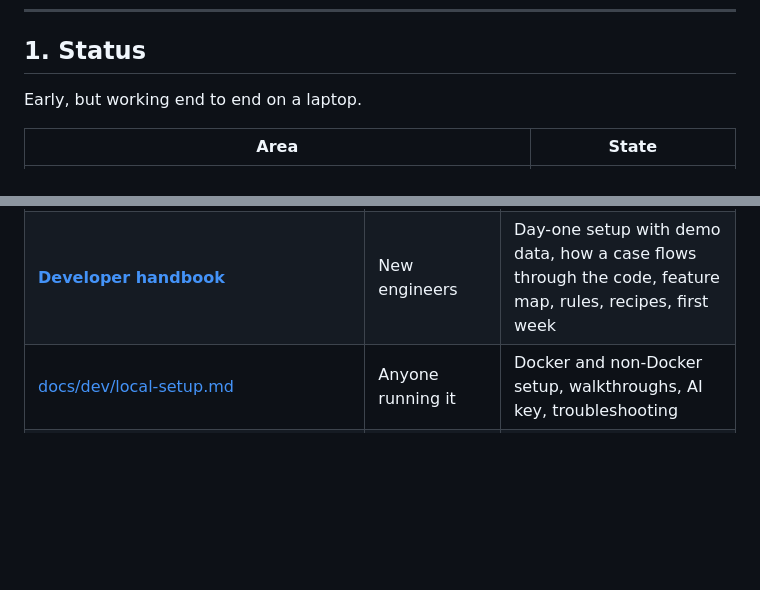
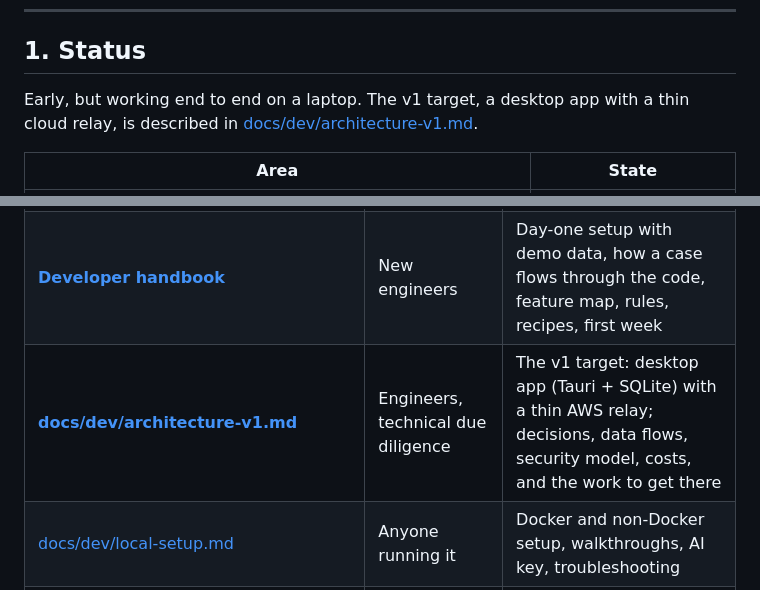
Before and after one commit to akash-v13/Local-CRM, a Markdown page: README.md, 2 parts joined by grey strips. GitHub-like rendering; blank space fills up the shorter version.

```diff
--- a/README.md
+++ b/README.md
@@ -25,7 +25,7 @@ P.S This is a part of the work being done by Akash Venkatesan, Pranav Iyer, and
 
 ## 1. Status
 
-Early, but working end to end on a laptop.
+Early, but working end to end on a laptop. The v1 target, a desktop app with a thin cloud relay, is described in [docs/dev/architecture-v1.md](docs/dev/architecture-v1.md).
 
 | Area | State |
 |---|---|
@@ -260,6 +260,7 @@ CI runs all of these on every pull request. To add a feature, follow the worked
 | [**Business handbook**](docs/handbooks/business-handbook.md) | Agents, team leads, managers | How to use every feature, with screenshots; recipes; troubleshooting |
 | [**Integration guide**](docs/handbooks/integration-guide.md) | A business's own engineers | Connecting their APIs: request templates, authentication, picking fields, chaining steps, failures, executions, API automation, security, checklist |
 | [**Developer handbook**](docs/handbooks/developer-handbook.md) | New engineers | Day-one setup with demo data, how a case flows through the code, feature map, rules, recipes, first week |
+| [**docs/dev/architecture-v1.md**](docs/dev/architecture-v1.md) | Engineers, technical due diligence | The v1 target: desktop app (Tauri + SQLite) with a thin AWS relay; decisions, data flows, security model, costs, and the work to get there |
 | [docs/dev/local-setup.md](docs/dev/local-setup.md) | Anyone running it | Docker and non-Docker setup, walkthroughs, AI key, troubleshooting |
 | [docs/dev/codebase-guide.md](docs/dev/codebase-guide.md) | Developers | Layers, request walkthrough, conventions, routing / enrichment / AI / compensation internals, full API endpoint list |
 | [docs/dev/database-guide.md](docs/dev/database-guide.md) | Developers | Tables today, columns vs JSON, migrations, transactions, locking (written for document-database developers) |
```
Also changed, not shown: docs/dev/architecture-v1.md (added, +229 -0 lines).
